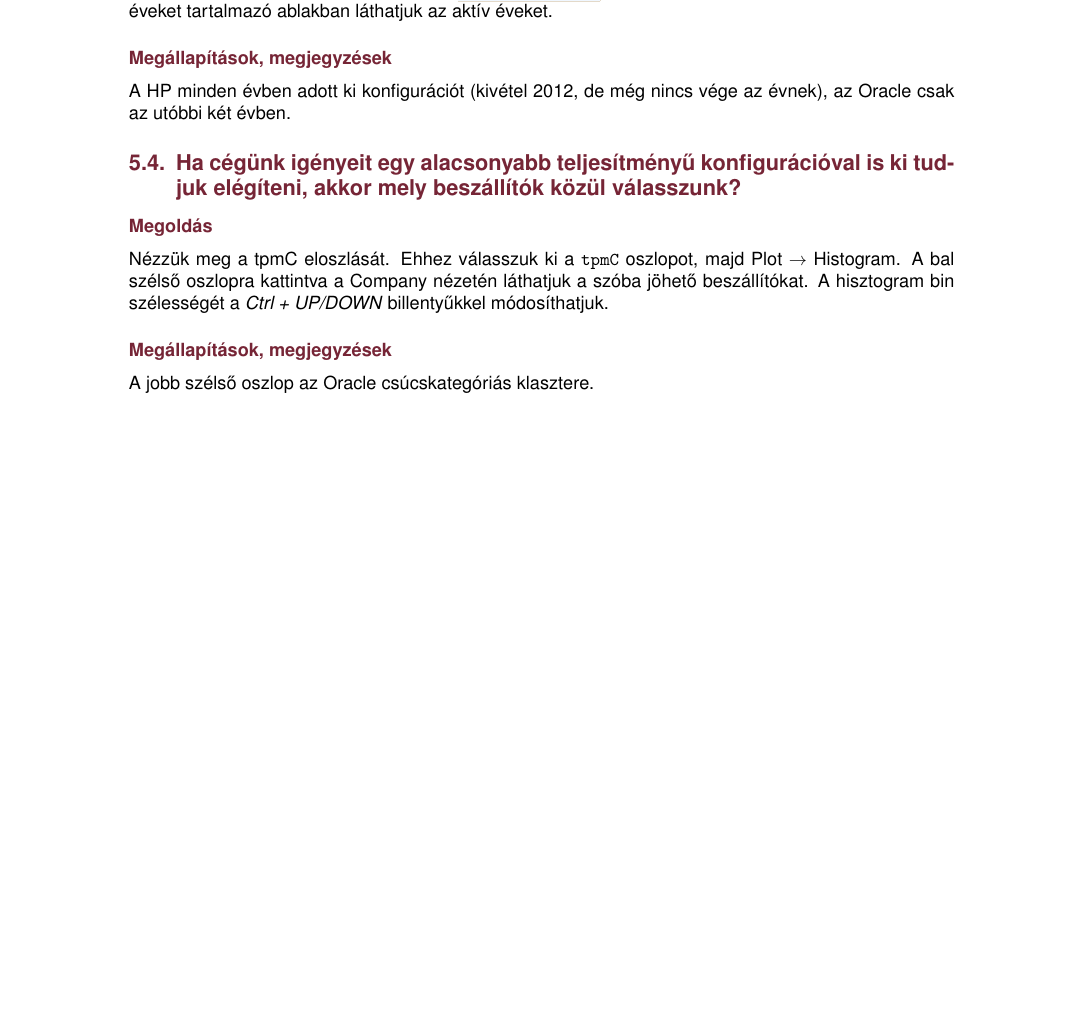
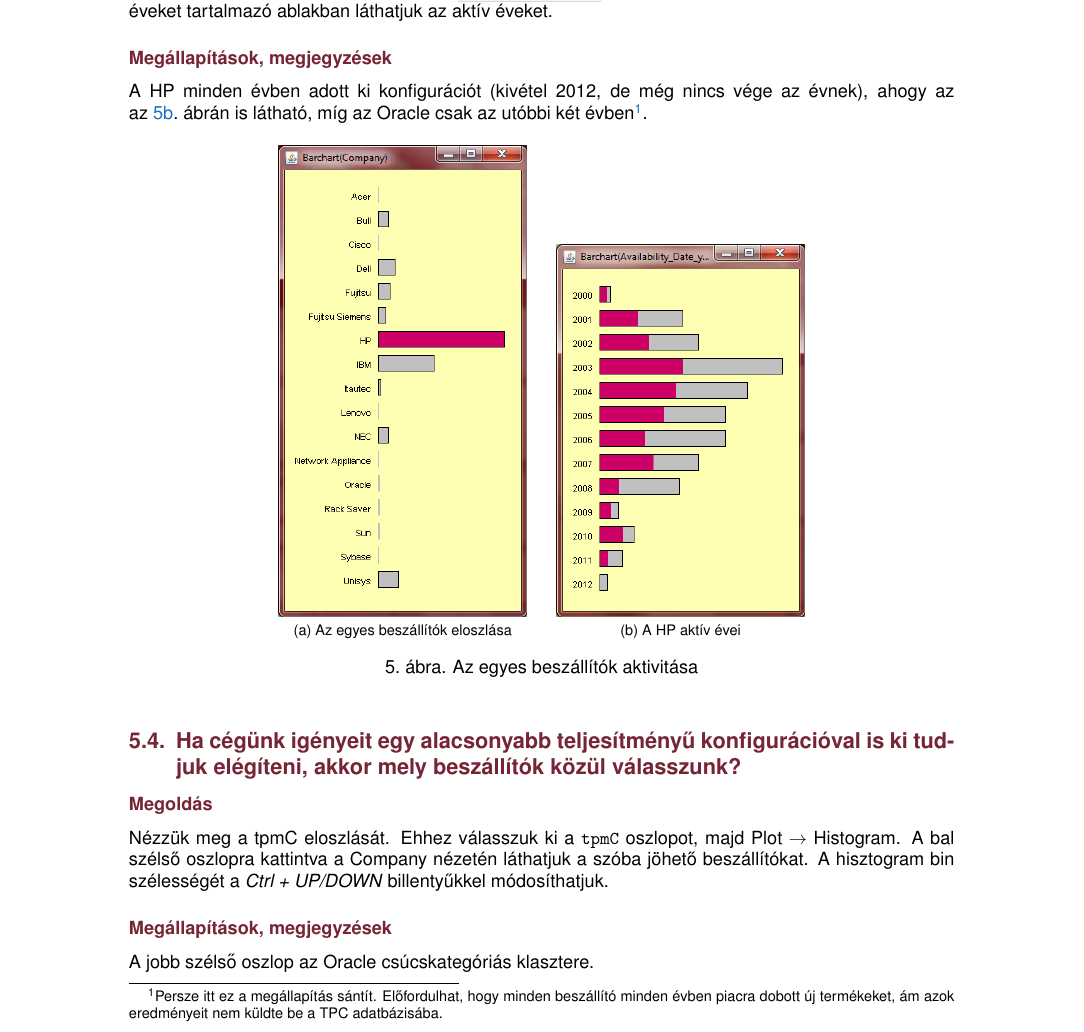
Before and after one commit to reedcourty/remo2012-vizualis-adatelemzes, a LaTeX document (vizualis_adatelemzes.tex): part of page 7 of 9 before the commit and part of page 7 of 10 after it, cut so that both start at the same text, the shorter picture padded with empty space. Compiled offline with pdfLaTeX.

Commit message:
Új ábrák, szöveg átdolgozások a "Az egyes beszállítók mely években voltak aktívak?..." részhez.

```diff
--- a/vizualis_adatelemzes.tex
+++ b/vizualis_adatelemzes.tex
@@ -301,7 +301,16 @@ Válasszuk ki az \oszlopnev{Availability\_Date\_year} oszlopot (egy kattintás a
 \subsubsection*{Megoldás}
 Válasszuk ki a \oszlopnev{Company} oszlopot, majd \menuelem{Plot $\rightarrow$ Barchart}. Az egyes beszállítók neveire kattintva az éveket tartalmazó ablakban láthatjuk az aktív éveket.
 \subsubsection*{Megállapítások, megjegyzések}
-A HP minden évben adott ki konfigurációt (kivétel 2012, de még nincs vége az évnek), az Oracle csak az utóbbi két évben.
+A HP minden évben adott ki konfigurációt (kivétel 2012, de még nincs vége az évnek), ahogy az \aref{fig:mondrian_Availability_Date_year_barchart_Company_barchart_HP}.~ábrán is látható, míg az Oracle csak az utóbbi két évben\footnote{Persze itt ez a megállapítás sántít. Előfordulhat, hogy minden beszállító minden évben piacra dobott új termékeket, ám azok eredményeit nem küldte be a TPC adatbázisába.}.
+
+\begin{figure}[h!]
+  \centering
+  \subfloat[Az egyes beszállítók eloszlása]{\label{fig:mondrian_Company_barchart}\includegraphics[width=0.30\textwidth]{figures/mondrian_Company_barchart.png}}
+  ~~~~~ % Térköz az ábrák között.
+  \subfloat[A HP aktív évei]{\label{fig:mondrian_Availability_Date_year_barchart_Company_barchart_HP}\includegraphics[width=0.30\textwidth]{figures/mondrian_Availability_Date_year_barchart_Company_barchart_HP.png}}
+  \caption{Az egyes beszállítók aktivitása}
+  \label{fig:beszallitok_aktivitasa}
+\end{figure}
 
 \subsection{Ha cégünk igényeit egy alacsonyabb teljesítményű konfigurációval is ki tudjuk elégíteni, akkor mely beszállítók közül válasszunk?}
 \subsubsection*{Megoldás}
```
Also changed, not shown: figures/mondrian_Availability_Date_year_barchart_Company_barchart_HP.png (added), figures/mondrian_Company_barchart.png (added).
